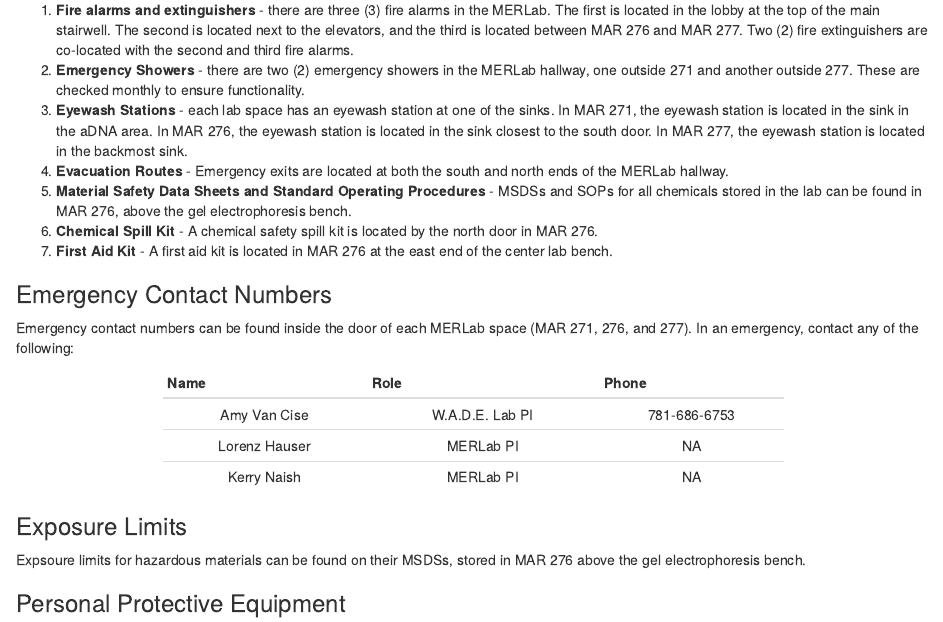
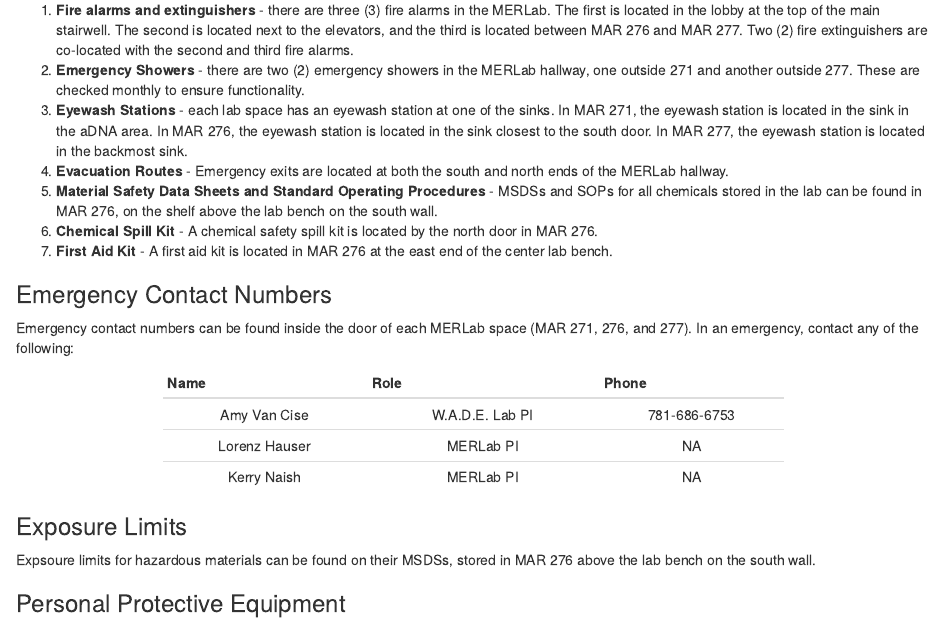
Before and after one commit to UW-WADE-lab/Lab-Guide, an R Markdown document (labwork.Rmd): the page in a window 1100 px wide, from 870 px down. Rendered offline with R 4.5, knitr and Pandoc, with nearby package versions; drawn as R Markdown's standard HTML page in place of the format the file asks for.

Commit message:
labwork edits 5/24/24

```diff
--- a/labwork.Rmd
+++ b/labwork.Rmd
@@ -36,7 +36,7 @@ Once you have completed these training courses, you should see them appear on yo
 2. **Emergency Showers** - there are two (2) emergency showers in the MERLab hallway, one outside 271 and another outside 277. These are checked monthly to ensure functionality.
 3. **Eyewash Stations** - each lab space has an eyewash station at one of the sinks. In MAR 271, the eyewash station is located in the sink in the aDNA area. In MAR 276, the eyewash station is located in the sink closest to the south door. In MAR 277, the eyewash station is located in the backmost sink.
 4. **Evacuation Routes** - Emergency exits are located at both the south and north ends of the MERLab hallway.
-5. **Material Safety Data Sheets and Standard Operating Procedures** - MSDSs and SOPs for all chemicals stored in the lab can be found in MAR 276, above the gel electrophoresis bench.
+5. **Material Safety Data Sheets and Standard Operating Procedures** - MSDSs and SOPs for all chemicals stored in the lab can be found in MAR 276, on the shelf above the lab bench on the south wall.
 6. **Chemical Spill Kit** - A chemical safety spill kit is located by the north door in MAR 276.
 7. **First Aid Kit** - A first aid kit is located in MAR 276 at the east end of the center lab bench.
 
@@ -58,7 +58,7 @@ pander(contacts)
 
 ### Exposure Limits
 
-Expsoure limits for hazardous materials can be found on their MSDSs, stored in MAR 276 above the gel electrophoresis bench.
+Expsoure limits for hazardous materials can be found on their MSDSs, stored in MAR 276 above the lab bench on the south wall.
 
 ### Personal Protective Equipment
 
```
Also changed, not shown: 1 other file.
